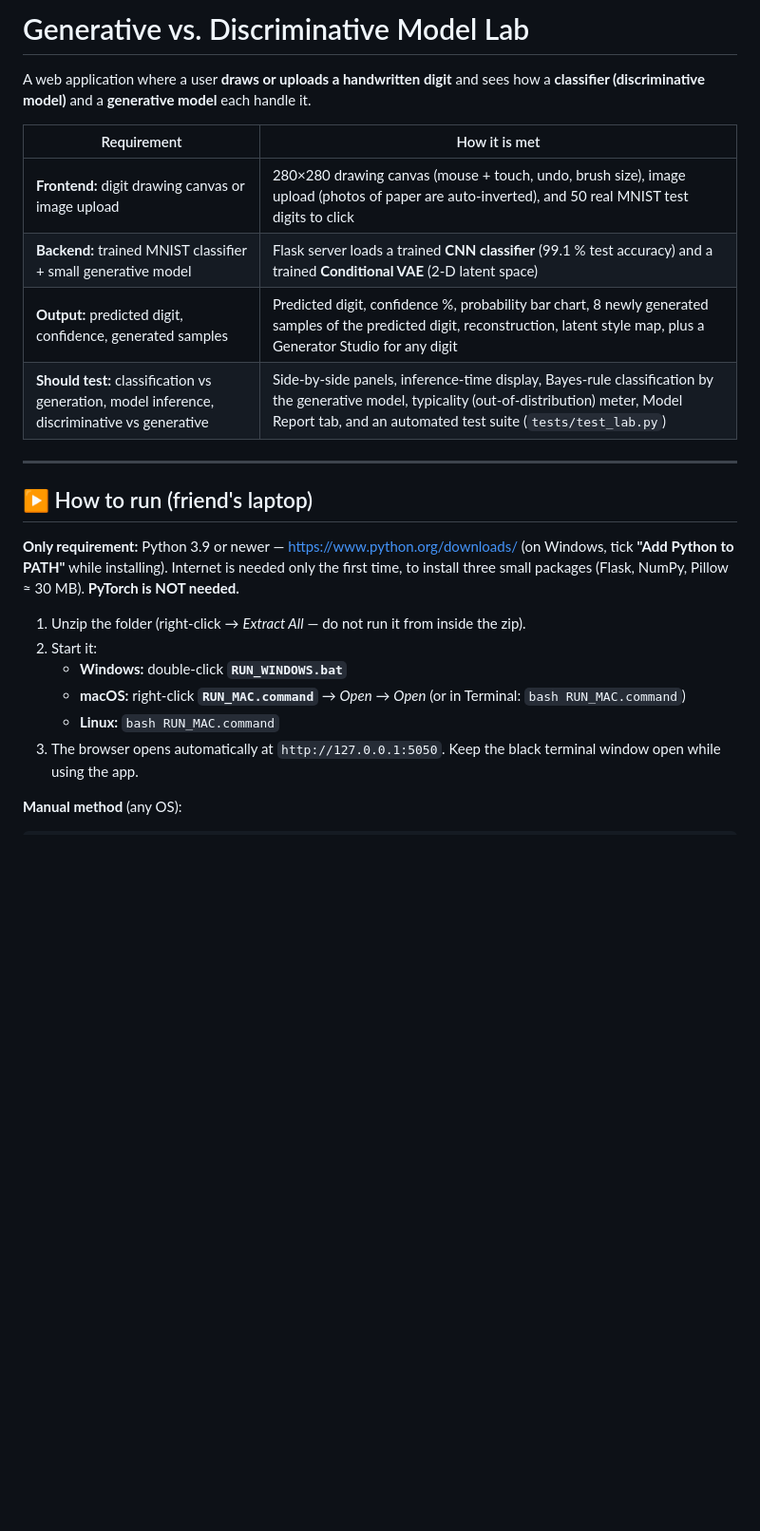
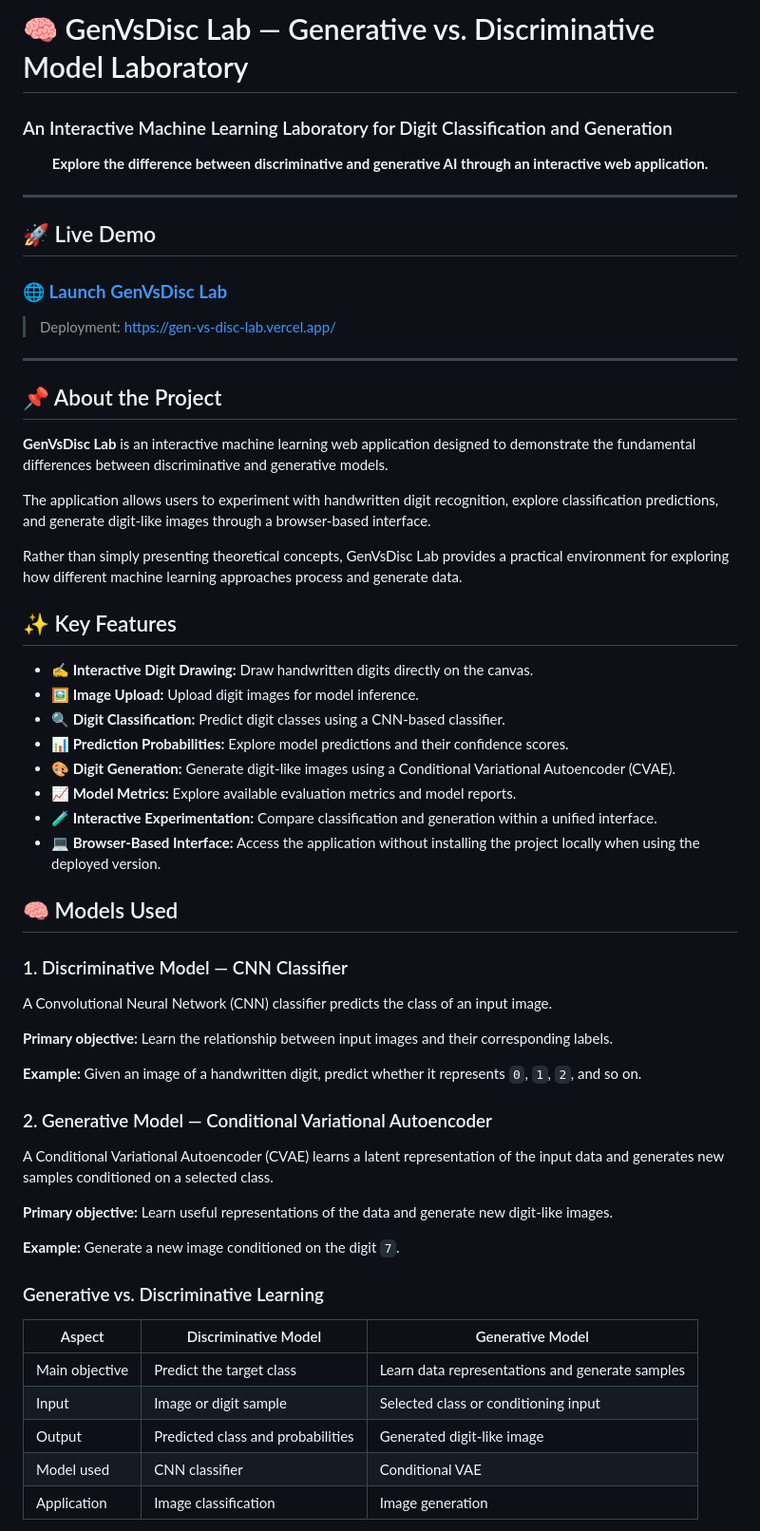
Before and after one commit to piyushT3003/GenVsDisc-Lab, a Markdown page: README.md, the part around one of its changes. Shown at 95% size. Rendered like a GitHub page; blank space fills up the shorter version.

Commit message:
Revise README for GenVsDisc Lab
Updated README to enhance project description, features, and usage instructions.

```diff
--- a/README.md
+++ b/README.md
@@ -1,29 +1,65 @@
-# Generative vs. Discriminative Model Lab
+# 🧠 GenVsDisc Lab — Generative vs. Discriminative Model Laboratory
 
-A web application where a user **draws or uploads a handwritten digit** and sees how a
-**classifier (discriminative model)** and a **generative model** each handle it.
+### An Interactive Machine Learning Laboratory for Digit Classification and Generation
 
-| Requirement | How it is met |
-|---|---|
-| **Frontend:** digit drawing canvas or image upload | 280×280 drawing canvas (mouse + touch, undo, brush size), image upload (photos of paper are auto-inverted), and 50 real MNIST test digits to click |
-| **Backend:** trained MNIST classifier + small generative model | Flask server loads a trained **CNN classifier** (99.1 % test accuracy) and a trained **Conditional VAE** (2-D latent space) |
-| **Output:** predicted digit, confidence, generated samples | Predicted digit, confidence %, probability bar chart, 8 newly generated samples of the predicted digit, reconstruction, latent style map, plus a Generator Studio for any digit |
-| **Should test:** classification vs generation, model inference, discriminative vs generative | Side-by-side panels, inference-time display, Bayes-rule classification by the generative model, typicality (out-of-distribution) meter, Model Report tab, and an automated test suite (`tests/test_lab.py`) |
+<p align="center">
+  <strong>Explore the difference between discriminative and generative AI through an interactive web application.</strong>
+</p>
 
 ---
 
-## ▶ How to run (friend's laptop)
+## 🚀 Live Demo
 
-**Only requirement:** Python 3.9 or newer — <https://www.python.org/downloads/>
-(on Windows, tick **"Add Python to PATH"** while installing). Internet is needed only the first
-time, to install three small packages (Flask, NumPy, Pillow ≈ 30 MB). **PyTorch is NOT needed.**
+### **[🌐 Launch GenVsDisc Lab](YOUR_VERCEL_DEPLOYMENT_URL)**
 
-1. Unzip the folder (right-click → *Extract All* — do not run it from inside the zip).
-2. Start it:
-   - **Windows:** double-click **`RUN_WINDOWS.bat`**
-   - **macOS:** right-click **`RUN_MAC.command`** → *Open* → *Open*
-     (or in Terminal: `bash RUN_MAC.command`)
-   - **Linux:** `bash RUN_MAC.command`
-3. The browser opens automatically at `http://127.0.0.1:5050`. Keep the black terminal window open while using the app.
+> Deployment: https://gen-vs-disc-lab.vercel.app/
 
-**Manual method** (any OS):
+---
+
+## 📌 About the Project
+
+**GenVsDisc Lab** is an interactive machine learning web application designed to demonstrate the fundamental differences between discriminative and generative models.
+
+The application allows users to experiment with handwritten digit recognition, explore classification predictions, and generate digit-like images through a browser-based interface.
+
+Rather than simply presenting theoretical concepts, GenVsDisc Lab provides a practical environment for exploring how different machine learning approaches process and generate data.
+
+## ✨ Key Features
+
+- **✍️ Interactive Digit Drawing:** Draw handwritten digits directly on the canvas.
+- **🖼️ Image Upload:** Upload digit images for model inference.
+- **🔍 Digit Classification:** Predict digit classes using a CNN-based classifier.
+- **📊 Prediction Probabilities:** Explore model predictions and their confidence scores.
+- **🎨 Digit Generation:** Generate digit-like images using a Conditional Variational Autoencoder (CVAE).
+- **📈 Model Metrics:** Explore available evaluation metrics and model reports.
+- **🧪 Interactive Experimentation:** Compare classification and generation within a unified interface.
+- **💻 Browser-Based Interface:** Access the application without installing the project locally when using the deployed version.
+
+## 🧠 Models Used
+
+### 1. Discriminative Model — CNN Classifier
+
+A Convolutional Neural Network (CNN) classifier predicts the class of an input image.
+
+**Primary objective:** Learn the relationship between input images and their corresponding labels.
+
+**Example:** Given an image of a handwritten digit, predict whether it represents `0`, `1`, `2`, and so on.
+
+### 2. Generative Model — Conditional Variational Autoencoder
+
+A Conditional Variational Autoencoder (CVAE) learns a latent representation of the input data and generates new samples conditioned on a selected class.
+
+**Primary objective:** Learn useful representations of the data and generate new digit-like images.
+
+**Example:** Generate a new image conditioned on the digit `7`.
+
+### Generative vs. Discriminative Learning
+
+| Aspect | Discriminative Model | Generative Model |
+|---|---|---|
+| Main objective | Predict the target class | Learn data representations and generate samples |
+| Input | Image or digit sample | Selected class or conditioning input |
+| Output | Predicted class and probabilities | Generated digit-like image |
+| Model used | CNN classifier | Conditional VAE |
+| Application | Image classification | Image generation |
+
```
Also changed, not shown: other parts of README.md (+148 -116 lines).
